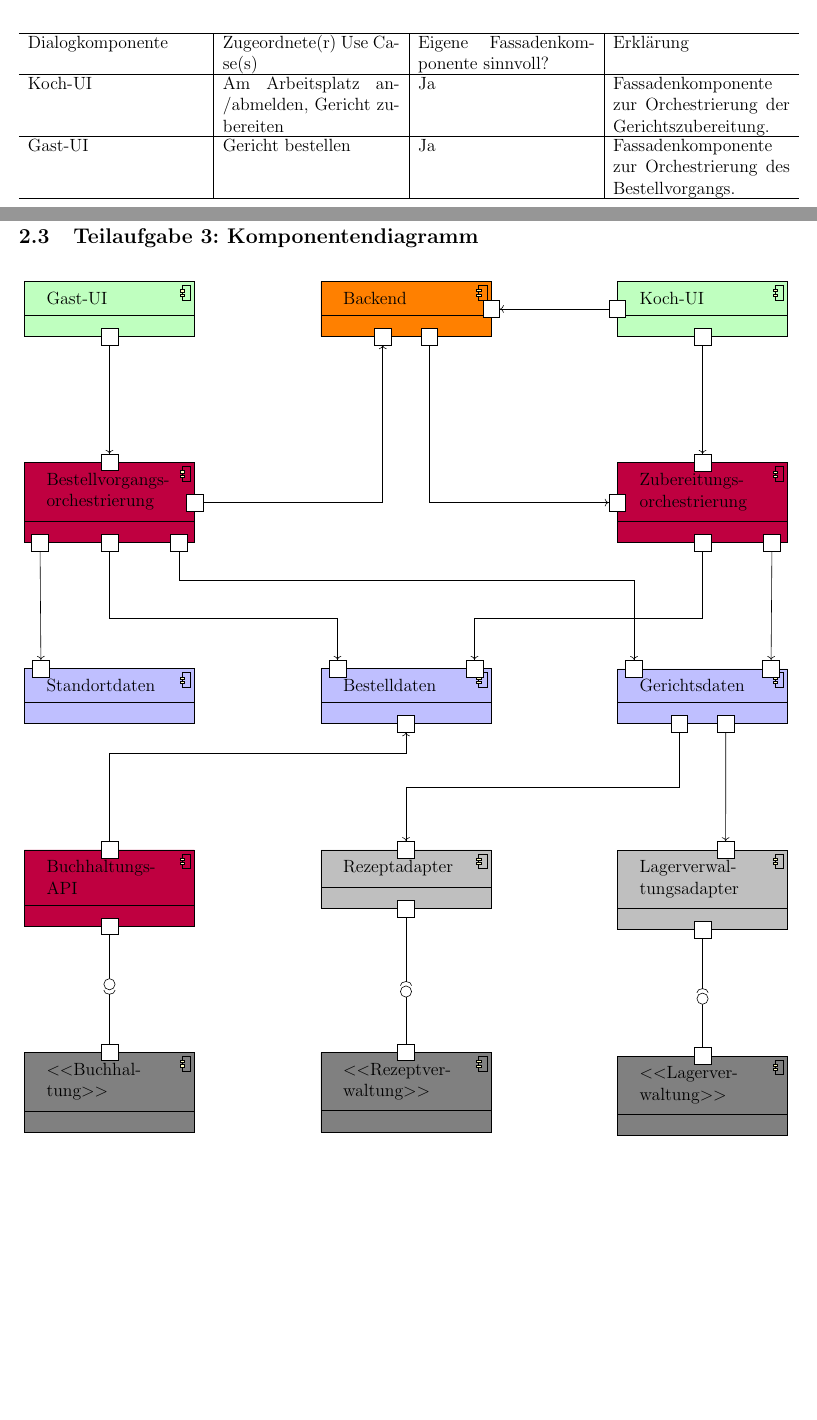
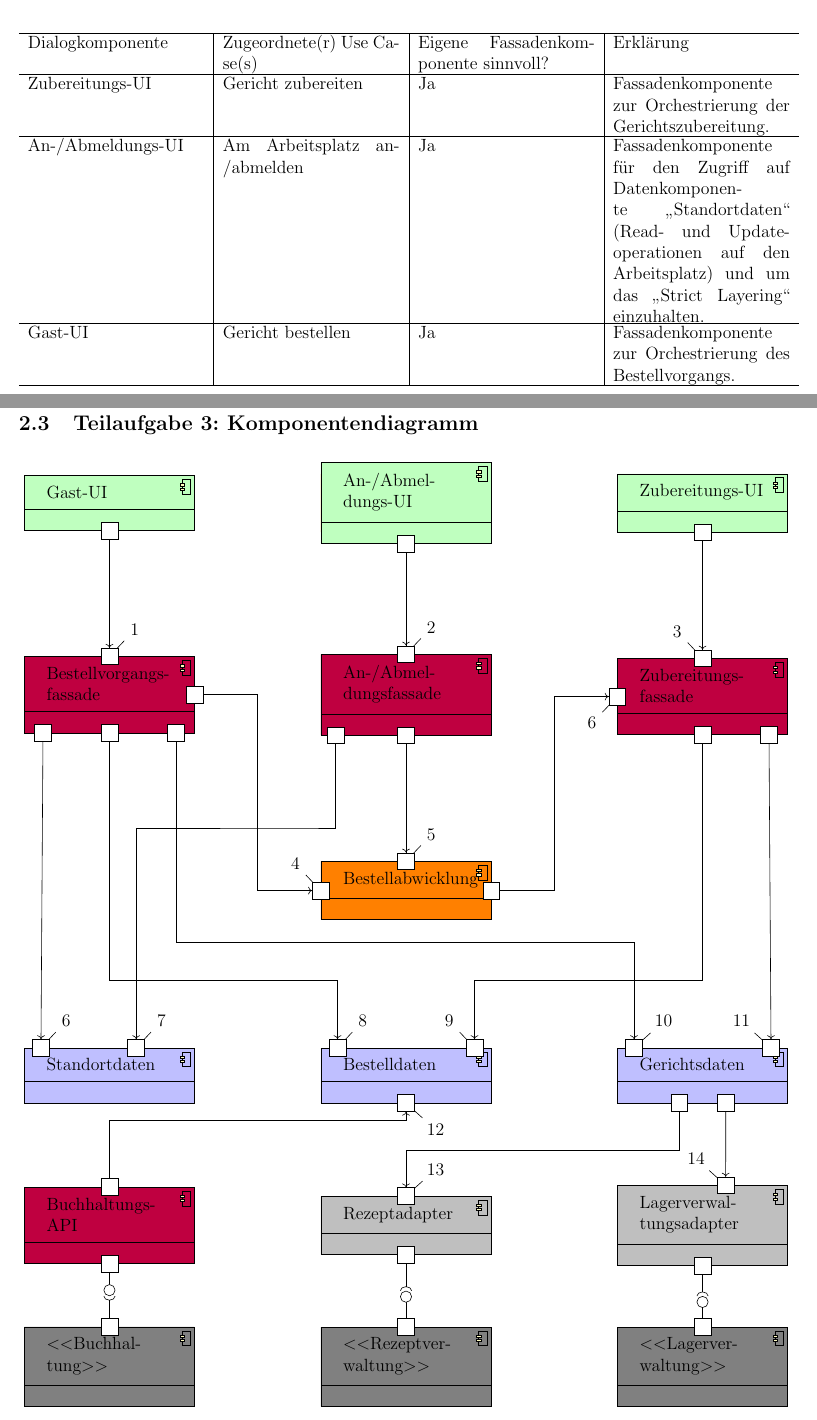
Before and after one commit to jofas/st2-praktikum, a LaTeX document (doku/st2-praktikum.tex, which reads doku/ms2/kompodiagramm.tex, doku/ms2/ms2.tex): two parts of pages 14 and 16 of 17 before the commit and two parts of pages 14 and 17 of 18 after it, joined at a grey line, cut so that both start at the same text, the shorter picture padded with empty space. Compiled offline with pdfLaTeX.

Commit message:
verbesserungen p1

```diff
--- a/doku/ms2/kompodiagramm.tex
+++ b/doku/ms2/kompodiagramm.tex
@@ -14,21 +14,21 @@
   % Row 2 {{{
   \UMLSComponentRelativeToAlterName
     {below=3 of Gast-UI}
-    {Bestellvorgangs\-orchestrierung}
+    {Bestellvorgangs\-fassade}
     {bo}
     {fill=purple,text width=3cm}
   % }}}
 
   % Row 3 {{{
   \UMLSComponentRelativeTo
-    {below=3 of bo}
+    {below=7.5 of bo}
     {Standortdaten}
     {fill=blue!25,text width=3cm}
   % }}}
 
   % Row 4 {{{
   \UMLSComponentRelativeToAlterName
-    {below=3 of Standortdaten}
+    {below=2 of Standortdaten}
     {Buchhaltungs-API}
     {ba}
     {fill=purple,text width=3cm}
@@ -36,7 +36,7 @@
 
   % Row 5 {{{
   \UMLSComponentRelativeToAlterName
-    {below=3 of ba}
+    {below=1.5 of ba}
     {$<<$Buchhal\-tung$>>$}
     {bh}
     {fill=black!50,text width=3cm}
@@ -49,7 +49,27 @@
   % Row 1 {{{
   \UMLSComponentRelativeTo
     {right=3 of Gast-UI}
-    {Backend}
+    {Bestellabwicklung}
+    {fill=orange,text width=3cm}
+  \UMLSComponentRelativeToAlterName
+    {right=3 of Gast-UI}
+    {An-/Abmel\-dungs-UI}
+    {aaui}
+    {fill=green!25,text width=3cm}
+  % }}}
+
+  % Row 2 {{{
+  \UMLSComponentRelativeToAlterName
+    {right=3 of bo}
+    {An-/Abmel\-dungs\-fassade}
+    {aao}
+    {fill=purple,text width=3cm}
+  % }}}
+
+  % Row 2.5 {{{
+  \UMLSComponentRelativeTo
+    {below=3 of aao}
+    {Bestellabwicklung}
     {fill=orange,text width=3cm}
   % }}}
 
@@ -81,29 +101,29 @@
 
   % Row 1 {{{
   \UMLSComponentRelativeTo
-    {right = 3 of Backend}
-    {Koch-UI}
+    {right = 3 of aaui}
+    {Zubereitungs-UI}
     {fill=green!25, text width=3cm}
   % }}}
 
   % Row 2 {{{
   \UMLSComponentRelativeToAlterName
-    {below=3 of Koch-UI}
-    {Zubereitungs\-orchestrierung}
+    {below=3 of Zubereitungs-UI}
+    {Zubereitungs\-fassade}
     {zo}
     {fill=purple,text width=3cm}
   % }}}
 
   % Row 3 {{{
   \UMLSComponentRelativeTo
-    {below=3 of zo}
+    {right=3 of Bestelldaten}
     {Gerichtsdaten}
     {fill=blue!25,text width=3cm}
   % }}}
 
   % Row 4 {{{
   \UMLSComponentRelativeToAlterName
-    {below=3 of Gerichtsdaten}
+    {right=3 of Rezeptadapter}
     {Lagerverwal\-tungsadapter}
     {lvwa}
     {fill=black!25,text width=3cm}
@@ -124,6 +144,11 @@
     % Gast-UI -> bo {{{
     \draw [-{>[sep=3.5]>}] (Gast-UI.south) -- (bo.north);
 
+      % Portnumber {{{
+      \node[above right=.5 of bo.north] {1}
+        edge (bo.north);
+      % }}}
+
     \UMLComponentPort
       {Gast-UI.south}
       {fill=white}
@@ -131,25 +156,80 @@
     \UMLComponentPort
       {bo.north}
       {fill=white}
+
     % }}}
 
-    % bo -> Backend {{{
-    \draw [-{>[sep=3.5]>}] (bo.east) -| (Backend.230);
+    % aaui -> aao {{{
+    \draw [-{>[sep=3.5]>}] (aaui.south) -- (aao.north);
+
+      % Portnumber {{{
+      \node[above right=.5 of aao.north] {2}
+        edge (aao.north);
+      % }}}
+
+    \UMLComponentPort
+      {aaui.south}
+      {fill=white}
+
+    \UMLComponentPort
+      {aao.north}
+      {fill=white}
+    % }}}
+
+    % bo -> Bestellabwicklung {{{
+    \draw [-{>[sep=3.5]>}]
+      (bo.east)
+      -|
+      ($(bo)!.5!(Bestellabwicklung)$)
+      |-
+      (Bestellabwicklung.west);
+
+      % Portnumber {{{
+      \node[above left=.5 of Bestellabwicklung.west] {4}
+        edge (Bestellabwicklung.west);
+      % }}}
 
     \UMLComponentPort
       {bo.east}
       {fill=white}
 
     \UMLComponentPort
-      {Backend.230}
+      {Bestellabwicklung.west}
       {fill=white}
     % }}}
 
-    % Backend -> zo {{{
-    \draw [-{>[sep=3.5]>}] (Backend.310) |- (zo.west);
+    % aao -> Bestellabwicklung {{{
+    \draw [-{>[sep=3.5]>}] (aao.south) -- (Bestellabwicklung.north);
+
+      % Portnumber {{{
+      \node[above right=.5 of Bestellabwicklung.north] {5}
+        edge (Bestellabwicklung.north);
+      % }}}
 
     \UMLComponentPort
-      {Backend.310}
+      {aao.south}
+      {fill=white}
+
+    \UMLComponentPort
+      {Bestellabwicklung.north}
+      {fill=white}
+    % }}}
+
+    % Bestellabwicklung -> zo {{{
+    \draw [-{>[sep=3.5]>}]
+      (Bestellabwicklung.east)
+      -|
+      ($(Bestellabwicklung)!.5!(zo)$)
+      |-
+      (zo.west);
+
+      % Portnumber {{{
+      \node[below left=.5 of zo.west] {6}
+        edge (zo.west);
+      % }}}
+
+    \UMLComponentPort
+      {Bestellabwicklung.east}
       {fill=white}
 
     \UMLComponentPort
@@ -157,11 +237,16 @@
       {fill=white}
     % }}}
 
-    % Koch-UI -> zo {{{
-    \draw [-{>[sep=3.5]>}] (Koch-UI.south) -- (zo.north);
+    % Zubereitungs-UI -> zo {{{
+    \draw [-{>[sep=3.5]>}] (Zubereitungs-UI.south) -- (zo.north);
+
+      % Portnumber {{{
+      \node[above left=.5 of zo.north] {3}
+        edge (zo.north);
+      % }}}
 
     \UMLComponentPort
-      {Koch-UI.south}
+      {Zubereitungs-UI.south}
       {fill=white}
 
     \UMLComponentPort
@@ -169,25 +254,18 @@
       {fill=white}
     % }}}
 
-    % Koch-UI -> Backend {{{
-    \draw [-{>[sep=3.5]>}] (Koch-UI.west) -- (Backend.east);
-
-    \UMLComponentPort
-      {Koch-UI.west}
-      {fill=white}
-
-    \UMLComponentPort
-      {Backend.east}
-      {fill=white}
-    % }}}
-
     % bo -> Bestelldaten {{{
     \draw [-{>[sep=3.5]>}]
       (bo.south)
       |-
-      ($(bo)!.6!(Bestelldaten)$)
+      ($(bo)!.75!(Bestelldaten)$)
       -|
       (Bestelldaten.158);
+
+      % Portnumber {{{
+      \node[above right=.5 of Bestelldaten.158] {8}
+        edge (Bestelldaten.158);
+      % }}}
 
     \UMLComponentPort
       {bo.south}
@@ -200,6 +278,11 @@
 
     % bo -> Standortdaten {{{
     \draw [-{>[sep=3.5]>}] (bo.210) -- (Standortdaten.158);
+
+      % Portnumber {{{
+      \node[above right=.5 of Standortdaten.158] {6}
+        edge (Standortdaten.158);
+      % }}}
 
     \UMLComponentPort
       {bo.210}
@@ -214,9 +297,14 @@
     \draw [-{>[sep=3.5]>}]
       (bo.330)
       |-
-      ($(bo)!.4!(Gerichtsdaten)$)
+      ($(bo)!.65!(Gerichtsdaten)$)
       -|
       (Gerichtsdaten.158);
+
+      % Portnumber {{{
+      \node[above right=.5 of Gerichtsdaten.158] {10}
+        edge (Gerichtsdaten.158);
+      % }}}
 
     \UMLComponentPort
       {bo.330}
@@ -227,8 +315,35 @@
       {fill=white}
     % }}}
 
+    % aao -> Standortdaten {{{
+    \draw [-{>[sep=3.5]>}]
+      (aao.210)
+      |-
+      ($(aao)!.35!(Standortdaten)$)
+      -|
+      (Standortdaten.46);
+
+      % Portnumber {{{
+      \node[above right=.5 of Standortdaten.46] {7}
+        edge (Standortdaten.46);
+      % }}}
+
+    \UMLComponentPort
+      {aao.210}
+      {fill=white}
+
+    \UMLComponentPort
+      {Standortdaten.46}
+      {fill=white}
+    % }}}
+
     % zo -> Gerichtsdaten {{{
     \draw [-{>[sep=3.5]>}] (zo.330) -- (Gerichtsdaten.22);
+
+      % Portnumber {{{
+      \node[above left=.5 of Gerichtsdaten.22] {11}
+        edge (Gerichtsdaten.22);
+      % }}}
 
     \UMLComponentPort
       {zo.330}
@@ -243,9 +358,14 @@
     \draw [-{>[sep=3.5]>}]
       (zo.south)
       |-
-      ($(zo)!.6!(Bestelldaten)$)
+      ($(zo)!.75!(Bestelldaten)$)
       -|
       (Bestelldaten.22);
+
+      % Portnumber {{{
+      \node[above left=.5 of Bestelldaten.22] {9}
+        edge (Bestelldaten.22);
+      % }}}
 
     \UMLComponentPort
       {zo.south}
@@ -264,6 +384,11 @@
       -|
       (Bestelldaten.south);
 
+      % Portnumber {{{
+      \node[below right=.5 of Bestelldaten.south] {12}
+        edge (Bestelldaten.south);
+      % }}}
+
     \UMLComponentPort
       {ba.north}
       {fill=white}
@@ -281,6 +406,11 @@
       -|
       (Rezeptadapter.north);
 
+      % Portnumber {{{
+      \node[above right=.5 of Rezeptadapter.north] {13}
+        edge (Rezeptadapter.north);
+      % }}}
+
     \UMLComponentPort
       {Gerichtsdaten.230}
       {fill=white}
@@ -292,6 +422,11 @@
 
     % Gerichtsdaten -> lvwa {{{
     \draw [-{>[sep=3.5]>}] (Gerichtsdaten.310) -- (lvwa.60);
+
+      % Portnumber {{{
+      \node[above left=.5 of lvwa.60] {14}
+        edge (lvwa.60);
+      % }}}
 
     \UMLComponentPort
       {Gerichtsdaten.310}
@@ -316,8 +451,8 @@
     % }}}
 
     % Rezeptadapter -> rvw {{{
-    \draw [-umlportcaller]   (Rezeptadapter)--($(Rezeptadapter)!.5!(rvw)$);
-    \draw [-umlportprovider] (rvw)--($(rvw)!.5!(Rezeptadapter)$);
+    \draw [-umlportcaller]   (Rezeptadapter)--($(Rezeptadapter.south)!.5!(rvw.north)$);
+    \draw [-umlportprovider] (rvw)--($(rvw.north)!.5!(Rezeptadapter.south)$);
 
     \UMLComponentPort
       {Rezeptadapter.south}
--- a/doku/ms2/ms2.tex
+++ b/doku/ms2/ms2.tex
@@ -193,10 +194,16 @@ Backend (Logik) &Am Arbeitsplatz an-/abmelden, Gericht bestellen, Gericht zubere
 Dialogkomponente &Zugeordnete(r) Use Case(s) &Eigene Fassadenkomponente sinnvoll?
   &Erkl\"arung \\
 % }}}
-% Koch-UI {{{
+% Zubereitungs-UI {{{
 \hline
-Koch-UI &Am Arbeitsplatz an-/abmelden, Gericht zubereiten &Ja &Fassadenkomponente zur
+Zubereitungs-UI &Gericht zubereiten &Ja &Fassadenkomponente zur
   Orchestrierung der Gerichtszubereitung. \\
+% }}}
+% An-/Abmeldungs-UI {{{
+\hline
+An-/Abmeldungs-UI &Am Arbeitsplatz an-/abmelden &Ja &Fassadenkomponente f\"ur den Zugriff auf
+  Datenkomponente "`Standortdaten"' (Read- und Updateoperationen auf den Arbeitsplatz) und
+  um das "`Strict Layering"' einzuhalten.\\
 % }}}
 % Gast-UI {{{
 \hline
```
Also changed, not shown: doku/st2-praktikum.pdf, doku/ms2/kompodiagramm.tex (4 more changed lines), doku/ms2/ms2.tex (20 more changed lines).
